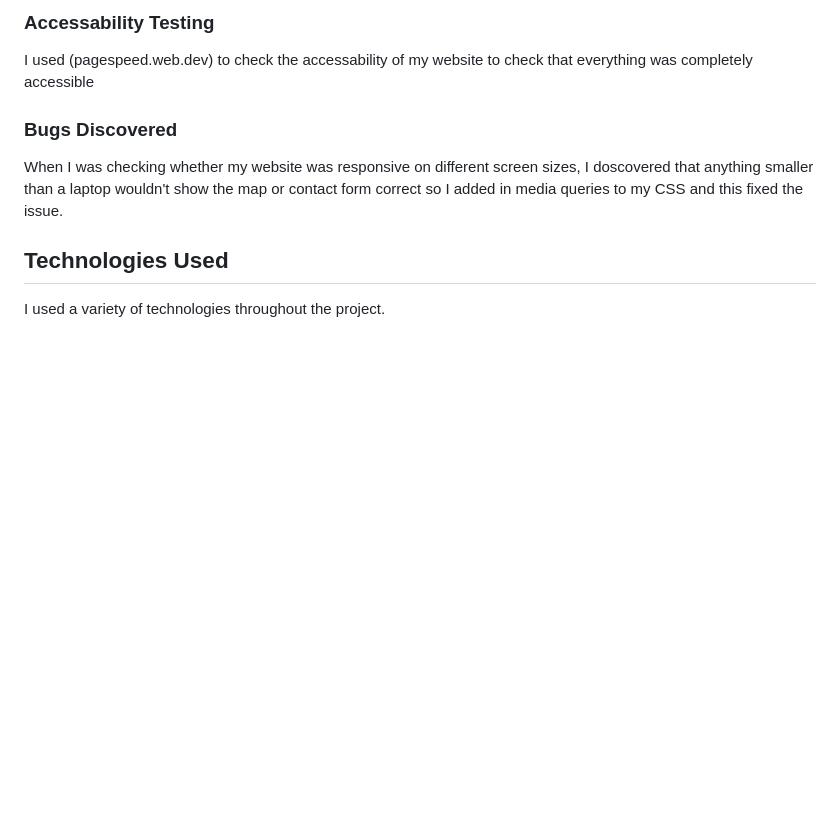
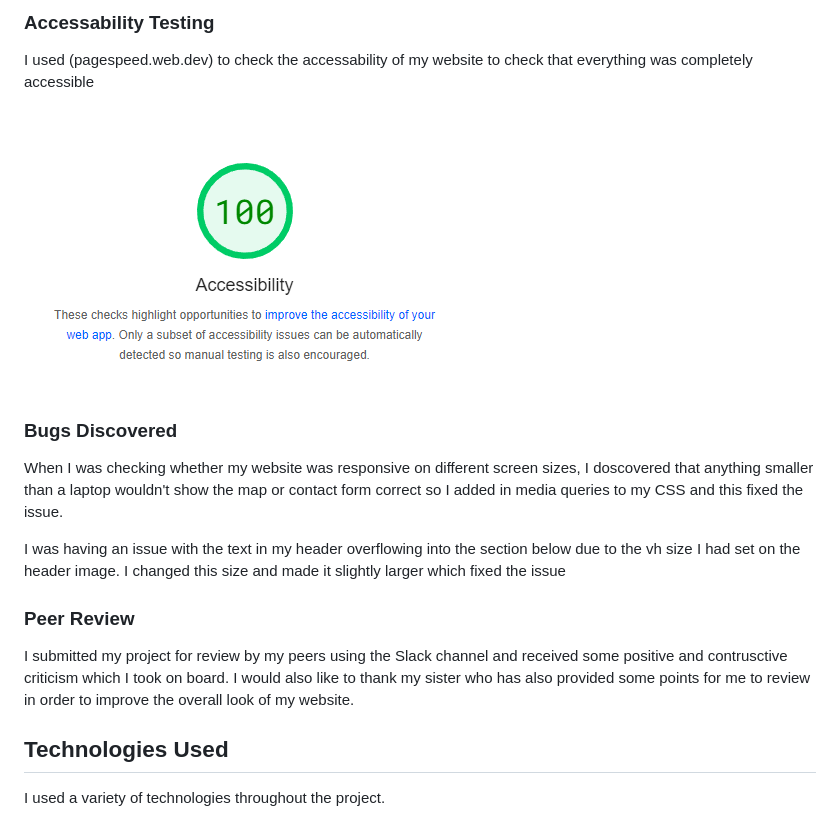
Before and after one commit to amybiggy/harbourbookclub, a Markdown page: README.md, the part around the change. GitHub-like rendering; pictures changed too: assets/documentation/images/accessibility.png (added); blank space fills up the shorter version.

Commit message:
added accessibility image and a bug I have just fixed to README.md

```diff
--- a/README.md
+++ b/README.md
@@ -143,9 +143,17 @@ Once I had finished creating the webpage I ran the code through a HTML and CSS v
 
 I used (pagespeed.web.dev) to check the accessability of my website to check that everything was completely accessible
 
+![Accessibility](assets/documentation/images/accessibility.png)
+
 ### Bugs Discovered
 
 When I was checking whether my website was responsive on different screen sizes, I doscovered that anything smaller than a laptop wouldn't show the map or contact form correct so I added in media queries to my CSS and this fixed the issue.
+
+I was having an issue with the text in my header overflowing into the section below due to the vh size I had set on the header image. I changed this size and made it slightly larger which fixed the issue
+
+### Peer Review
+
+I submitted my project for review by my peers using the Slack channel and received some positive and contrusctive criticism which I took on board. I would also like to thank my sister who has also provided some points for me to review in order to improve the overall look of my website.
 
 ## Technologies Used
 
```
